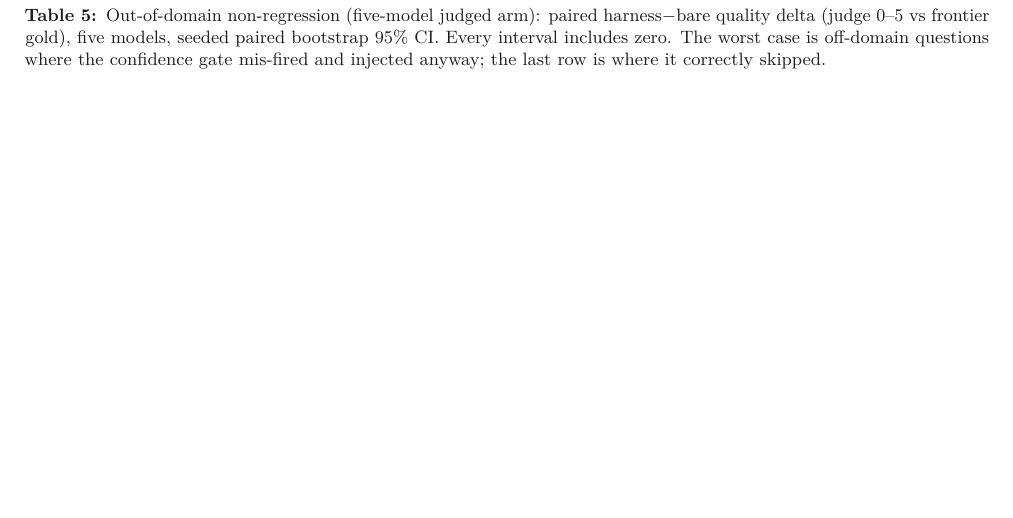
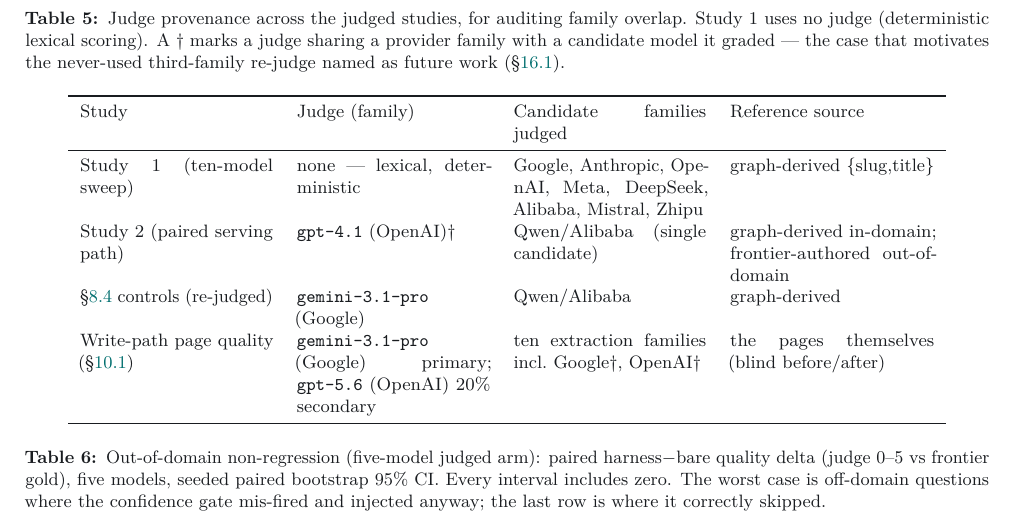
Before and after one commit to DreamLab-AI/loom, a LaTeX paper (docs/research/paper-v5/main.tex): part of page 12 of 25 before the commit and part of page 12 of 26 after it, cut at the place of the change, the shorter picture padded with empty space. Compiled offline with pdfLaTeX.

Commit message:
paper-v5: C1-C6 reviewer caveat pass — arXiv-now hardening
Zero-compute edits closing the most exposed claims: recall-only/fabrication
caveat (C1) beside gain-over-copy; non-tied-pair counts foregrounded (C2);
dated 'no direct precedent' claim + extractive-oracle lineage (C3); new
judge-provenance table flagging judge/candidate family overlap (C4);
contamination alternative-reading on the suppression result (C5); single
question-sampling seed caveat (C6). Future-work line names the never-used
Claude judge + Gemma second family (infrastructure built: cli_judge.py). 26pp.

Co-Authored-By: jjohare <github@thedreamlab.uk>
Claude-Session: https://claude.ai/code/session_01GD9rQgQHMdCYHGmgYz9VpK

```diff
--- a/docs/research/paper-v5/main.tex
+++ b/docs/research/paper-v5/main.tex
@@ -388,3 +392,17 @@
+\begin{table*}[t]\centering\small
+\caption{Judge provenance across the judged studies, for auditing family overlap. Study~1 uses no
+judge (deterministic lexical scoring). A \textdagger\ marks a judge sharing a provider family with a
+candidate model it graded --- the case that motivates the never-used third-family re-judge named as
+future work (\S\ref{sec:bar}).}
+\label{tab:judgeprov}
+\begin{tabular}{p{3.4cm}p{3.4cm}p{3.4cm}p{3.6cm}}
+\toprule
+Study & Judge (family) & Candidate families judged & Reference source \\
+\midrule
+Study~1 (ten-model sweep) & none --- lexical, deterministic & Google, Anthropic, OpenAI, Meta, DeepSeek, Alibaba, Mistral, Zhipu & graph-derived \{slug,title\} \\
+Study~2 (paired serving path) & \texttt{gpt-4.1} (OpenAI)\textdagger & Qwen/Alibaba (single candidate) & graph-derived in-domain; frontier-authored out-of-domain \\
+\S\ref{sec:controls} controls (re-judged) & \texttt{gemini-3.1-pro} (Google) & Qwen/Alibaba & graph-derived \\
+Write-path page quality (\S\ref{sec:pagejudge}) & \texttt{gemini-3.1-pro} (Google) primary; \texttt{gpt-5.6} (OpenAI) 20\% secondary & ten extraction families incl.\ Google\textdagger, OpenAI\textdagger & the pages themselves (blind before/after) \\
 \bottomrule
 \end{tabular}
 \end{table*}
```
Also changed, not shown: docs/research/paper-v5/main.pdf, docs/research/paper-v5/main.tex (8 more changed lines).
